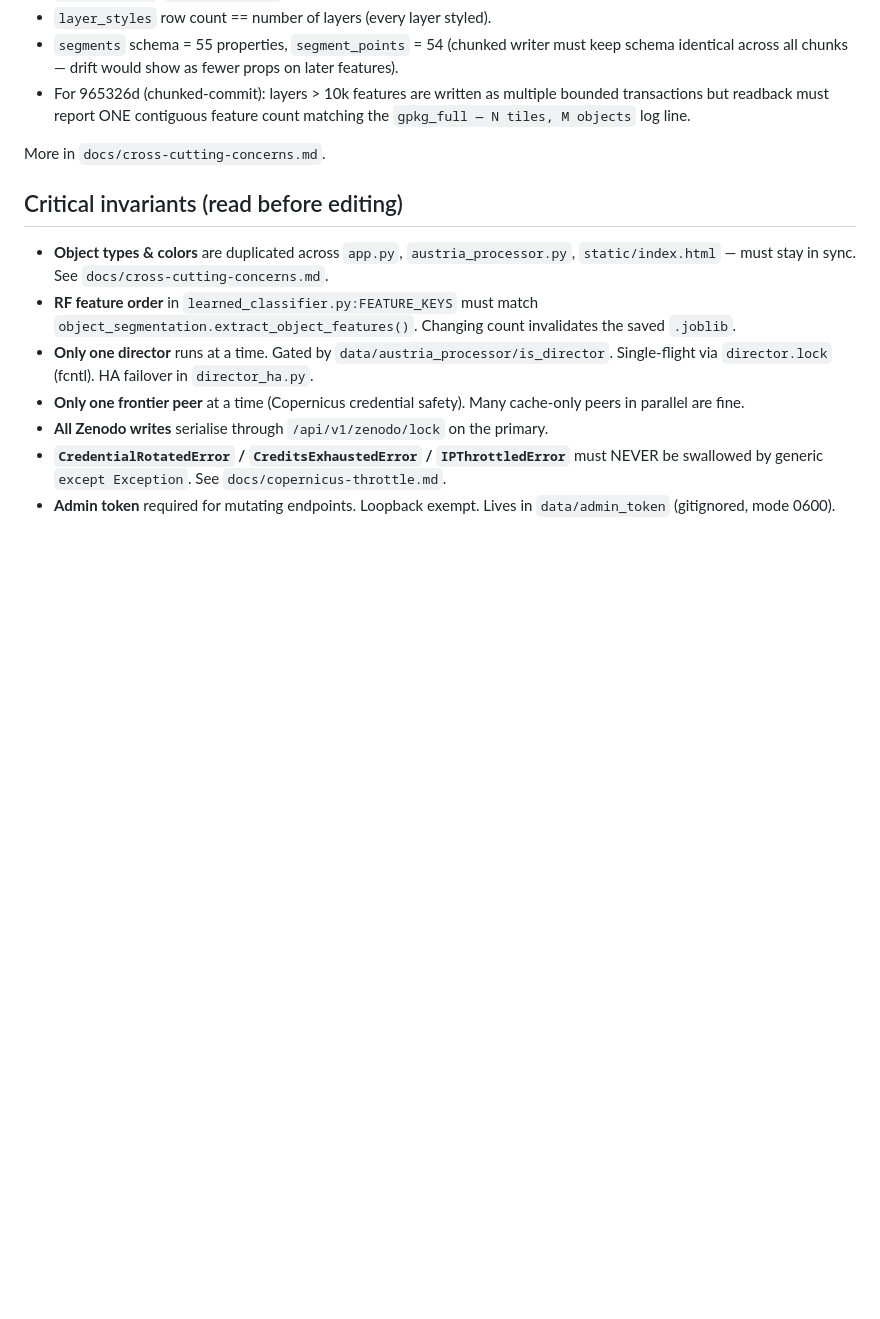
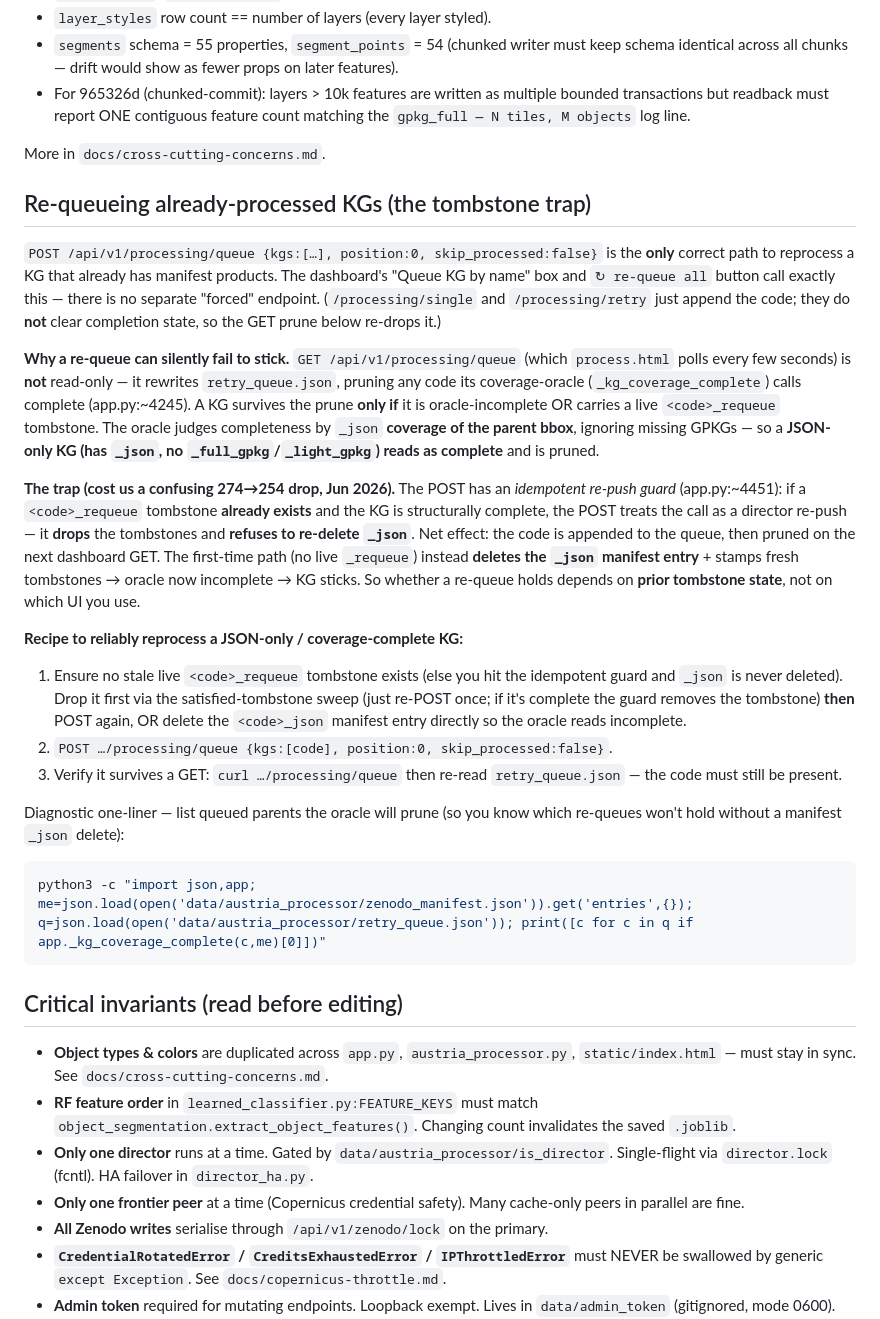
Before and after one commit to raffopenssh/srtm-lidar-at, a Markdown page: AGENTS.md, the part around the change. GitHub-like rendering; blank space fills up the shorter version.

Commit message:
docs: AGENTS.md — re-queue tombstone trap (GET-prune + idempotent re-push guard)
Co-authored-by: Shelley <shelley@exe.dev>

````diff
--- a/AGENTS.md
+++ b/AGENTS.md
@@ -696,6 +696,52 @@ What to expect on a healthy GPKG:
 
 More in `docs/cross-cutting-concerns.md`.
 
+## Re-queueing already-processed KGs (the tombstone trap)
+
+`POST /api/v1/processing/queue {kgs:[…], position:0, skip_processed:false}`
+is the **only** correct path to reprocess a KG that already has manifest
+products. The dashboard's "Queue KG by name" box and `↻ re-queue all`
+button call exactly this — there is no separate "forced" endpoint.
+(`/processing/single` and `/processing/retry` just append the code; they
+do **not** clear completion state, so the GET prune below re-drops it.)
+
+**Why a re-queue can silently fail to stick.** `GET
+/api/v1/processing/queue` (which `process.html` polls every few seconds)
+is **not** read-only — it rewrites `retry_queue.json`, pruning any code
+its coverage-oracle (`_kg_coverage_complete`) calls complete
+(app.py:~4245). A KG survives the prune **only if** it is
+oracle-incomplete OR carries a live `<code>_requeue` tombstone. The
+oracle judges completeness by `_json` **coverage of the parent bbox**,
+ignoring missing GPKGs — so a **JSON-only KG (has `_json`, no
+`_full_gpkg`/`_light_gpkg`) reads as complete** and is pruned.
+
+**The trap (cost us a confusing 274→254 drop, Jun 2026).** The POST has
+an *idempotent re-push guard* (app.py:~4451): if a `<code>_requeue`
+tombstone **already exists** and the KG is structurally complete, the
+POST treats the call as a director re-push — it **drops** the tombstones
+and **refuses to re-delete `_json`**. Net effect: the code is appended
+to the queue, then pruned on the next dashboard GET. The first-time path
+(no live `_requeue`) instead **deletes the `_json` manifest entry** +
+stamps fresh tombstones → oracle now incomplete → KG sticks. So whether
+a re-queue holds depends on **prior tombstone state**, not on which UI
+you use.
+
+**Recipe to reliably reprocess a JSON-only / coverage-complete KG:**
+1. Ensure no stale live `<code>_requeue` tombstone exists (else you hit
+   the idempotent guard and `_json` is never deleted). Drop it first via
+   the satisfied-tombstone sweep (just re-POST once; if it's complete the
+   guard removes the tombstone) **then** POST again, OR delete the
+   `<code>_json` manifest entry directly so the oracle reads incomplete.
+2. `POST …/processing/queue {kgs:[code], position:0, skip_processed:false}`.
+3. Verify it survives a GET: `curl …/processing/queue` then re-read
+   `retry_queue.json` — the code must still be present.
+
+Diagnostic one-liner — list queued parents the oracle will prune (so you
+know which re-queues won't hold without a manifest `_json` delete):
+```bash
+python3 -c "import json,app; me=json.load(open('data/austria_processor/zenodo_manifest.json')).get('entries',{}); q=json.load(open('data/austria_processor/retry_queue.json')); print([c for c in q if app._kg_coverage_complete(c,me)[0]])"
+```
+
 ## Critical invariants (read before editing)
 
 - **Object types & colors** are duplicated across `app.py`, `austria_processor.py`,
````
